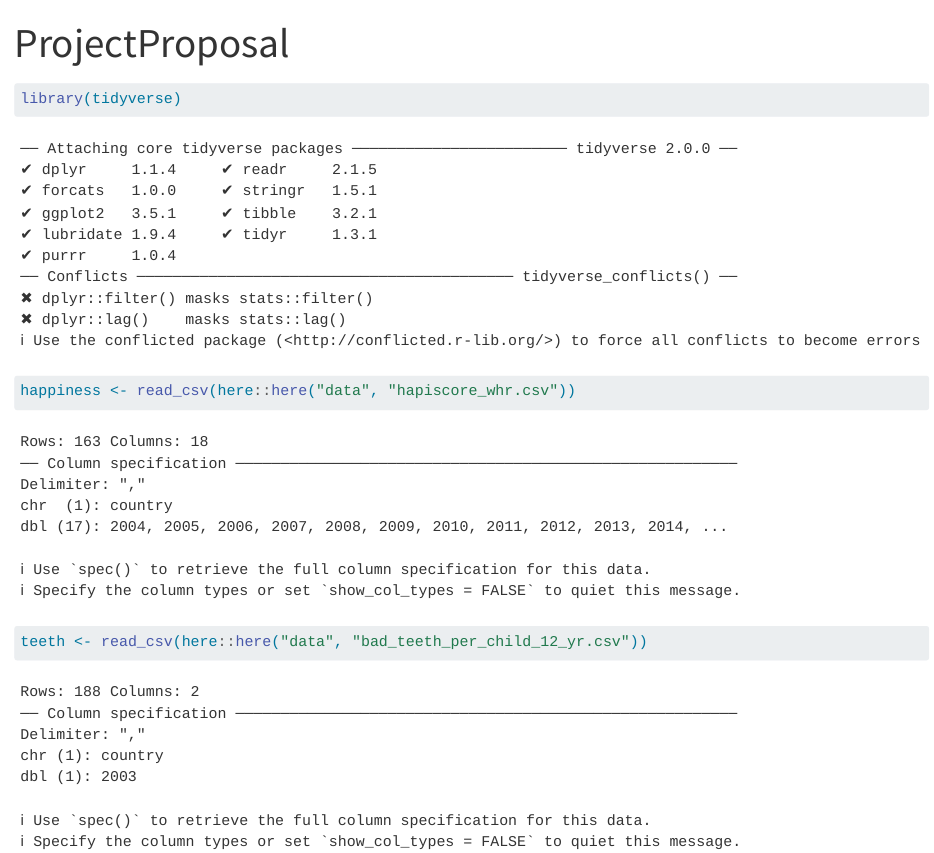
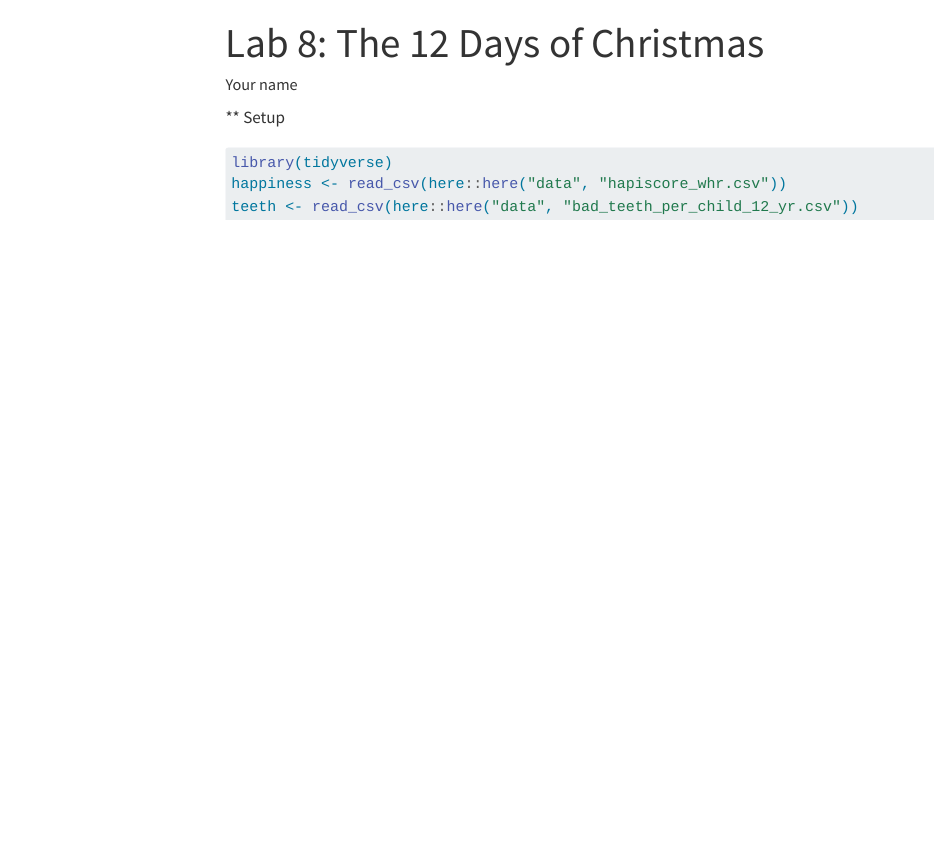
Before and after one commit to siyashenoi/STAT-331-Project, a Quarto document (ProjectProposal.qmd): the page in a window 1100 px wide, from its top. Rendered offline with R 4.5, knitr and Pandoc in place of Quarto, with nearby package versions; menus at the side of the page are left out.

Commit message:
commit project proposal

````diff
--- a/ProjectProposal.qmd
+++ b/ProjectProposal.qmd
@@ -1,10 +1,20 @@
 ---
-title: "ProjectProposal"
+title: "Lab 8: The 12 Days of Christmas"
+author: "Your name"
 format:
   html:
-    theme: default
+    self-contained: true
+    code-tools: true
+    toc: true
+    number-sections: false
+editor: source
+execute:
+  error: true
+  echo: true
+  message: false
+  warning: false
 ---
-
+** Setup
 ```{r}
 library(tidyverse)
 happiness <- read_csv(here::here("data", "hapiscore_whr.csv"))
````
